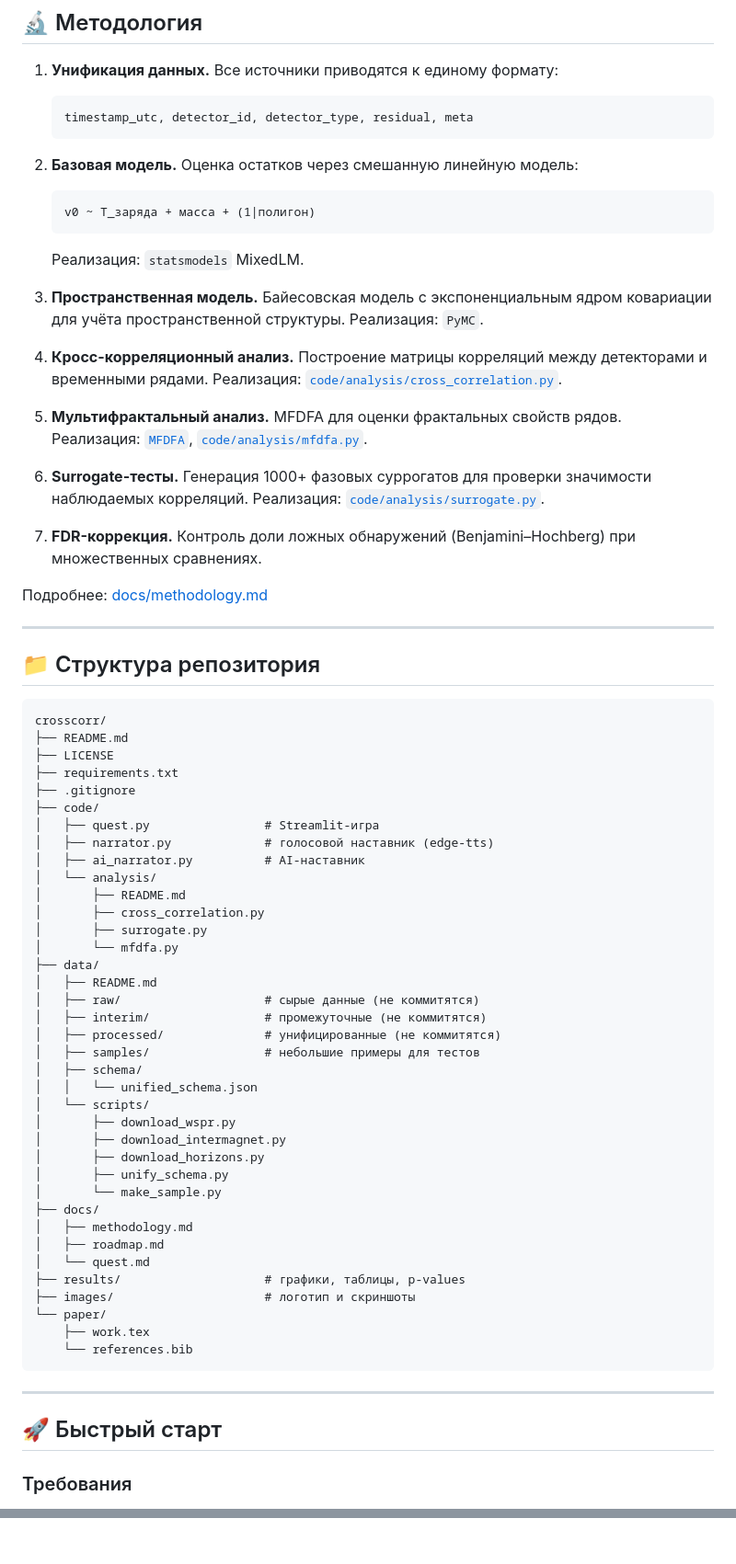
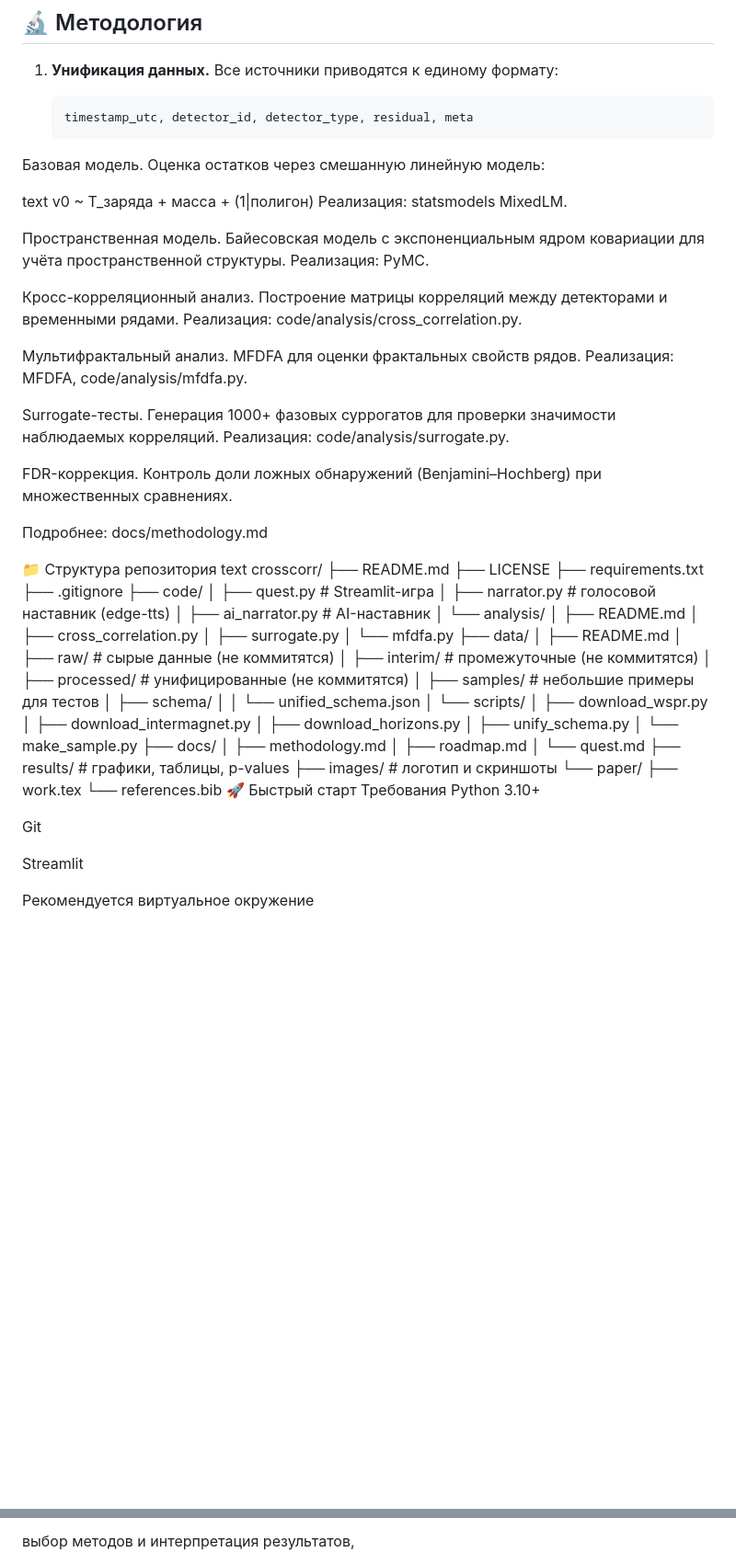
Before and after one commit to FelixRLEPERS/crosscorr, a Markdown page: README.md, 2 parts joined by grey strips. Shown at 92% size. Rendered like a GitHub page; blank space fills up the shorter version.

````diff
--- a/README.md
+++ b/README.md
@@ -61,43 +61,36 @@
 
    ```text
    timestamp_utc, detector_id, detector_type, residual, meta
-   ```
+Базовая модель.
+Оценка остатков через смешанную линейную модель:
 
-2. **Базовая модель.**
-   Оценка остатков через смешанную линейную модель:
+text
+v0 ~ T_заряда + масса + (1|полигон)
+Реализация: statsmodels MixedLM.
 
-   ```text
-   v0 ~ T_заряда + масса + (1|полигон)
-   ```
+Пространственная модель.
+Байесовская модель с экспоненциальным ядром ковариации для учёта пространственной структуры.
+Реализация: PyMC.
 
-   Реализация: `statsmodels` MixedLM.
+Кросс-корреляционный анализ.
+Построение матрицы корреляций между детекторами и временными рядами.
+Реализация: code/analysis/cross_correlation.py.
 
-3. **Пространственная модель.**
-   Байесовская модель с экспоненциальным ядром ковариации для учёта пространственной структуры.
-   Реализация: `PyMC`.
+Мультифрактальный анализ.
+MFDFA для оценки фрактальных свойств рядов.
+Реализация: MFDFA, code/analysis/mfdfa.py.
 
-4. **Кросс-корреляционный анализ.**
-   Построение матрицы корреляций между детекторами и временными рядами.
-   Реализация: [`code/analysis/cross_correlation.py`](code/analysis/cross_correlation.py).
+Surrogate-тесты.
+Генерация 1000+ фазовых суррогатов для проверки значимости наблюдаемых корреляций.
+Реализация: code/analysis/surrogate.py.
 
-5. **Мультифрактальный анализ.**
-   MFDFA для оценки фрактальных свойств рядов.
-   Реализация: [`MFDFA`](https://pypi.org/project/MFDFA/), [`code/analysis/mfdfa.py`](code/analysis/mfdfa.py).
+FDR-коррекция.
+Контроль доли ложных обнаружений (Benjamini–Hochberg) при множественных сравнениях.
 
-6. **Surrogate-тесты.**
-   Генерация 1000+ фазовых суррогатов для проверки значимости наблюдаемых корреляций.
-   Реализация: [`code/analysis/surrogate.py`](code/analysis/surrogate.py).
+Подробнее: docs/methodology.md
 
-7. **FDR-коррекция.**
-   Контроль доли ложных обнаружений (Benjamini–Hochberg) при множественных сравнениях.
-
-Подробнее: [docs/methodology.md](docs/methodology.md)
-
----
-
-## 📁 Структура репозитория
-
-```text
+📁 Структура репозитория
+text
 crosscorr/
 ├── README.md
 ├── LICENSE
@@ -135,11 +128,13 @@ crosscorr/
 └── paper/
     ├── work.tex
     └── references.bib
-```
+🚀 Быстрый старт
+Требования
+Python 3.10+
 
----
+Git
 
-## 🚀 Быстрый старт
+Streamlit
 
-### Требования
+Рекомендуется виртуальное окружение
 
@@ -329,3 +292,3 @@ python code/analysis/mfdfa.py
 
-<!-- Раскомментировать после первого прогона пайплайна:
+выбор методов и интерпретация результатов,
 
````
Also changed, not shown: other parts of README.md (+98 -134 lines).
